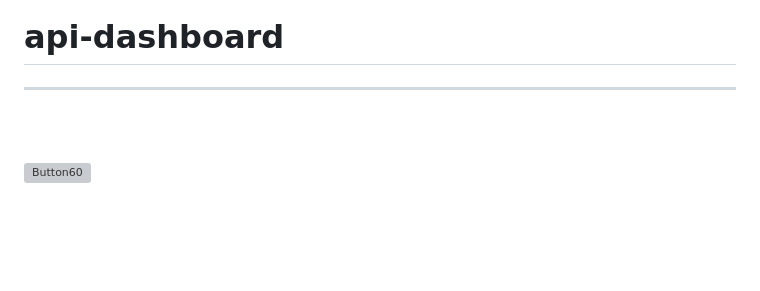
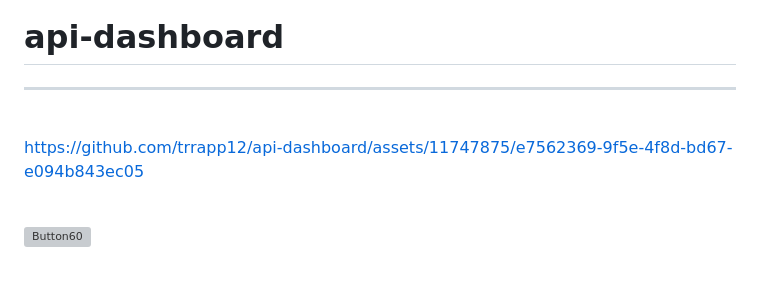
Before and after one commit to trrapp12/api-dashboard, a Markdown page: README.md, the part around the change. Rendered like a GitHub page; blank space fills up the shorter version; grey boxes are pictures that could not be loaded.

```diff
--- a/README.md
+++ b/README.md
@@ -4,6 +4,7 @@
 
 <br>
 
+https://github.com/trrapp12/api-dashboard/assets/11747875/e7562369-9f5e-4f8d-bd67-e094b843ec05
 
 <br>
 
```
